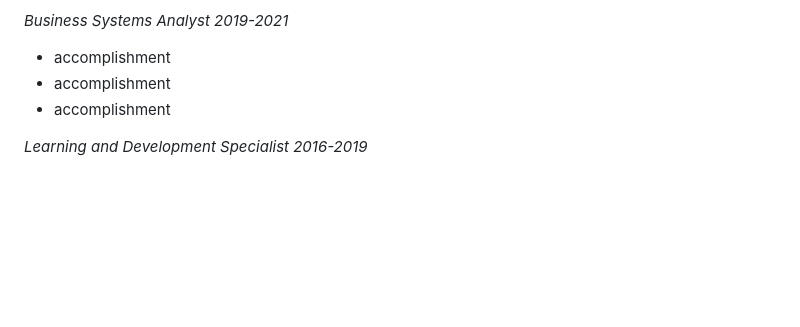
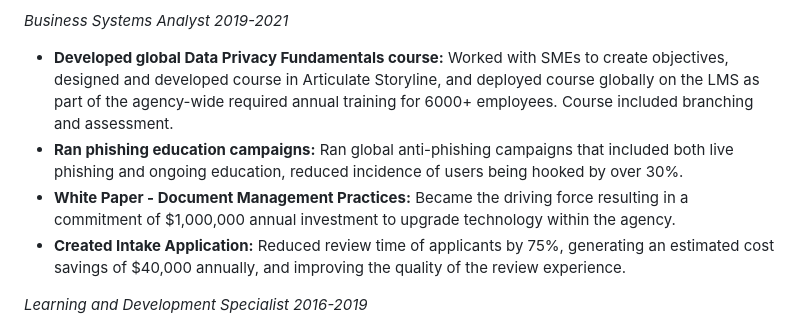
Before and after one commit to stvncox/aiCareerCoach, a Markdown page: BaseCV.md, the part around the change. GitHub-like rendering; blank space fills up the shorter version.

```diff
--- a/BaseCV.md
+++ b/BaseCV.md
@@ -32,9 +32,16 @@ an integrated application. Engaged with SMEs and stakeholders to perform discove
 new product. Streamlines the process where $300,000,000 in grants originate annually.
 
 *Business Systems Analyst 2019-2021*
-- accomplishment
-- accomplishment
-- accomplishment
+- **Developed global Data Privacy Fundamentals course:** Worked with SMEs to create objectives,
+designed and developed course in Articulate Storyline, and deployed course globally on the LMS as
+part of the agency-wide required annual training for 6000+ employees. Course included branching and
+assessment.
+- **Ran phishing education campaigns:** Ran global anti-phishing campaigns that included both live
+phishing and ongoing education, reduced incidence of users being hooked by over 30%.
+- **White Paper - Document Management Practices:** Became the driving force resulting in a
+commitment of $1,000,000 annual investment to upgrade technology within the agency.
+- **Created Intake Application:** Reduced review time of applicants by 75%, generating an estimated cost
+savings of $40,000 annually, and improving the quality of the review experience.
 
 *Learning and Development Specialist 2016-2019*
 - accomplishment
```
